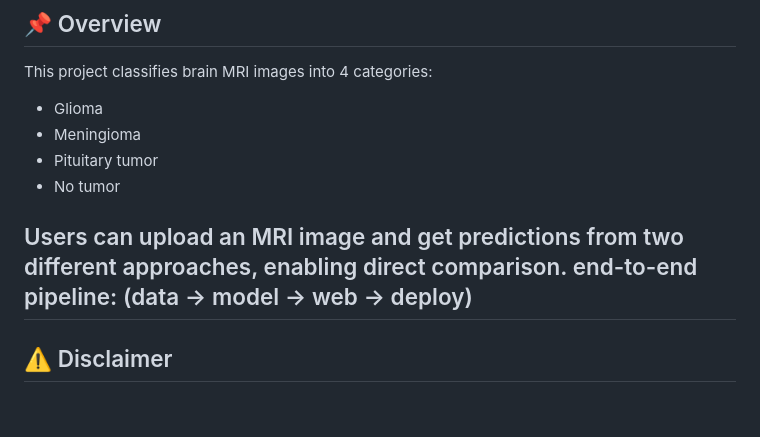
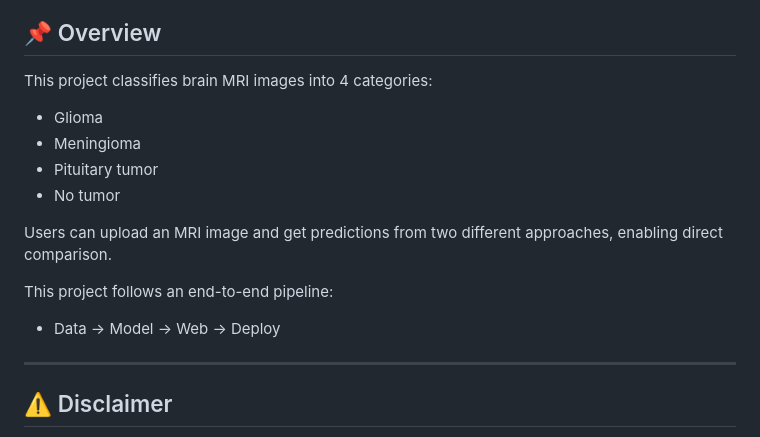
Before and after one commit to ngKhoa123/brain-ai, a Markdown page: README.md, the part around the change. Rendered like a GitHub page; blank space fills up the shorter version.

```diff
--- a/README.md
+++ b/README.md
@@ -23,7 +23,10 @@ This project classifies brain MRI images into 4 categories:
 * No tumor
 
 Users can upload an MRI image and get predictions from two different approaches, enabling direct comparison.
-end-to-end pipeline: (data → model → web → deploy)
+
+This project follows an end-to-end pipeline:
+
+- Data → Model → Web → Deploy
 ---
 
 ## ⚠️ Disclaimer
```
